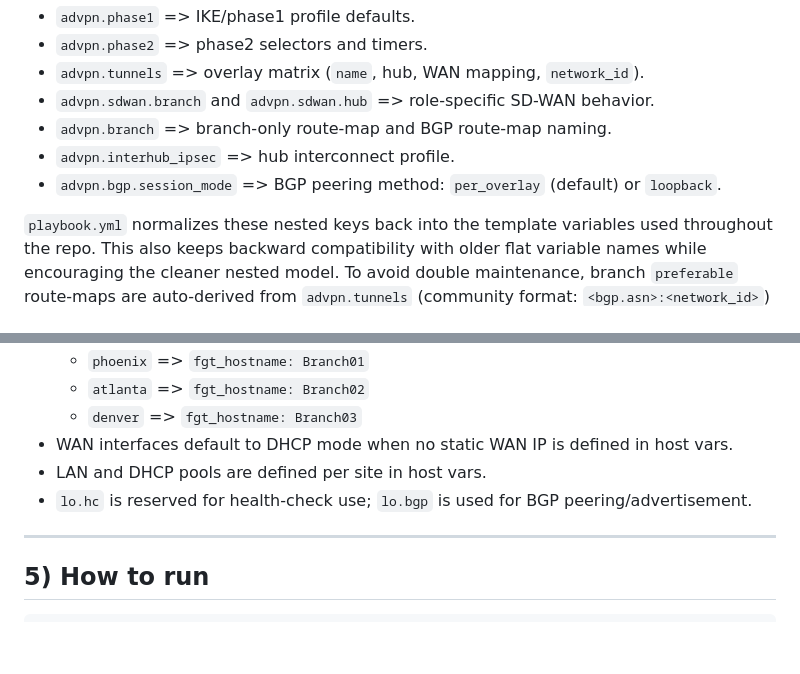
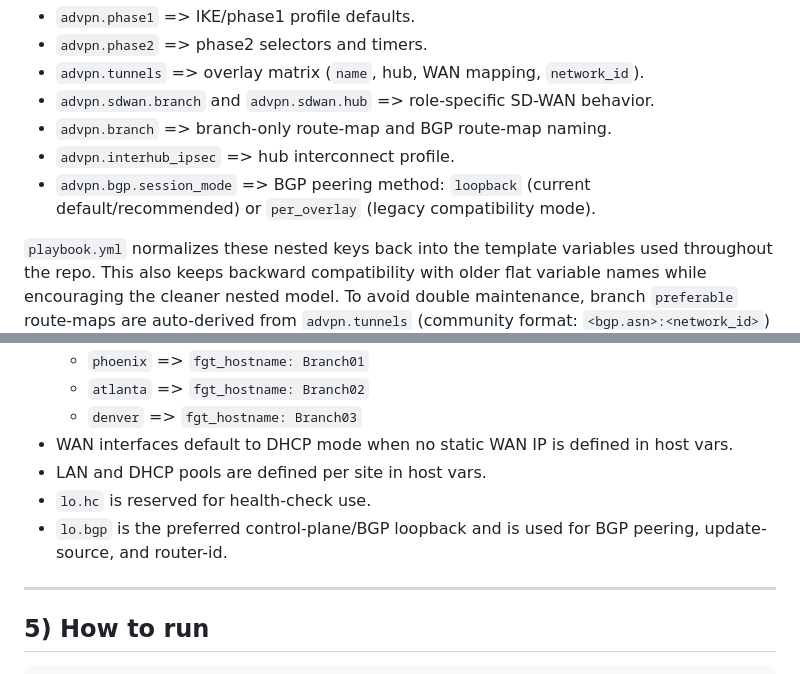
Before and after one commit to dustinreeves/advpn-ansible-dcr, a Markdown page: README.md, 2 parts joined by grey strips. Rendered like a GitHub page; blank space fills up the shorter version.

```diff
--- a/README.md
+++ b/README.md
@@ -122,7 +124,7 @@ For maintainability, keep overlay values grouped by function instead of top-leve
 - `advpn.sdwan.branch` and `advpn.sdwan.hub` => role-specific SD-WAN behavior.
 - `advpn.branch` => branch-only route-map and BGP route-map naming.
 - `advpn.interhub_ipsec` => hub interconnect profile.
-- `advpn.bgp.session_mode` => BGP peering method: `per_overlay` (default) or `loopback`.
+- `advpn.bgp.session_mode` => BGP peering method: `loopback` (current default/recommended) or `per_overlay` (legacy compatibility mode).
 
 `playbook.yml` normalizes these nested keys back into the template variables used throughout the repo. This also keeps backward compatibility with older flat variable names while encouraging the cleaner nested model.
 To avoid double maintenance, branch `preferable` route-maps are auto-derived from `advpn.tunnels` (community format: `<bgp.asn>:<network_id>`) and `branch_bgp_route_maps` is derived from `advpn.branch.route_maps.fail` when not explicitly provided.
@@ -140,7 +142,8 @@ To avoid double maintenance, branch `preferable` route-maps are auto-derived fro
   - `denver` => `fgt_hostname: Branch03`
 - WAN interfaces default to DHCP mode when no static WAN IP is defined in host vars.
 - LAN and DHCP pools are defined per site in host vars.
-- `lo.hc` is reserved for health-check use; `lo.bgp` is used for BGP peering/advertisement.
+- `lo.hc` is reserved for health-check use.
+- `lo.bgp` is the preferred control-plane/BGP loopback and is used for BGP peering, update-source, and router-id.
 
 ---
 
```
Also changed, not shown: other parts of README.md (+17 -5 lines).
